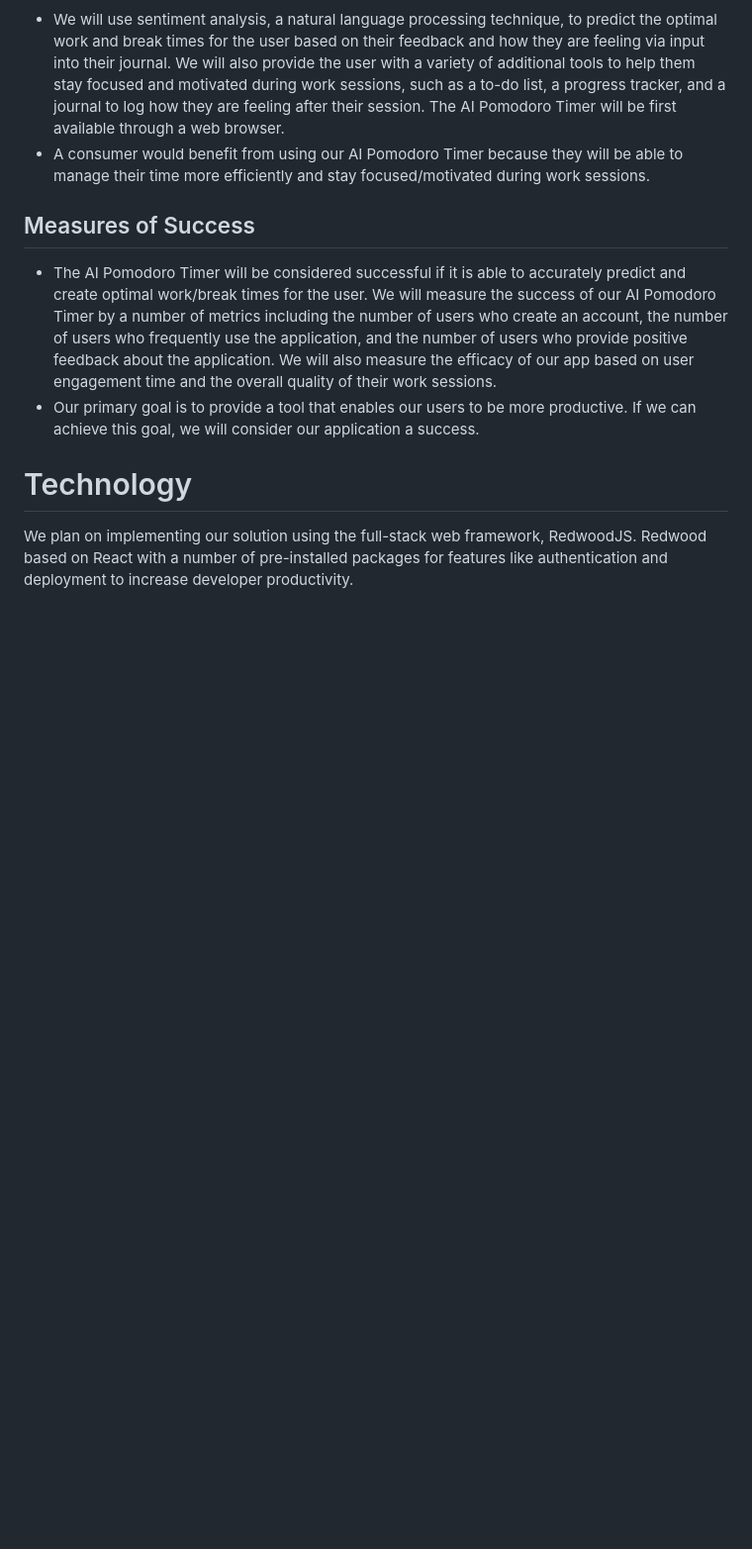
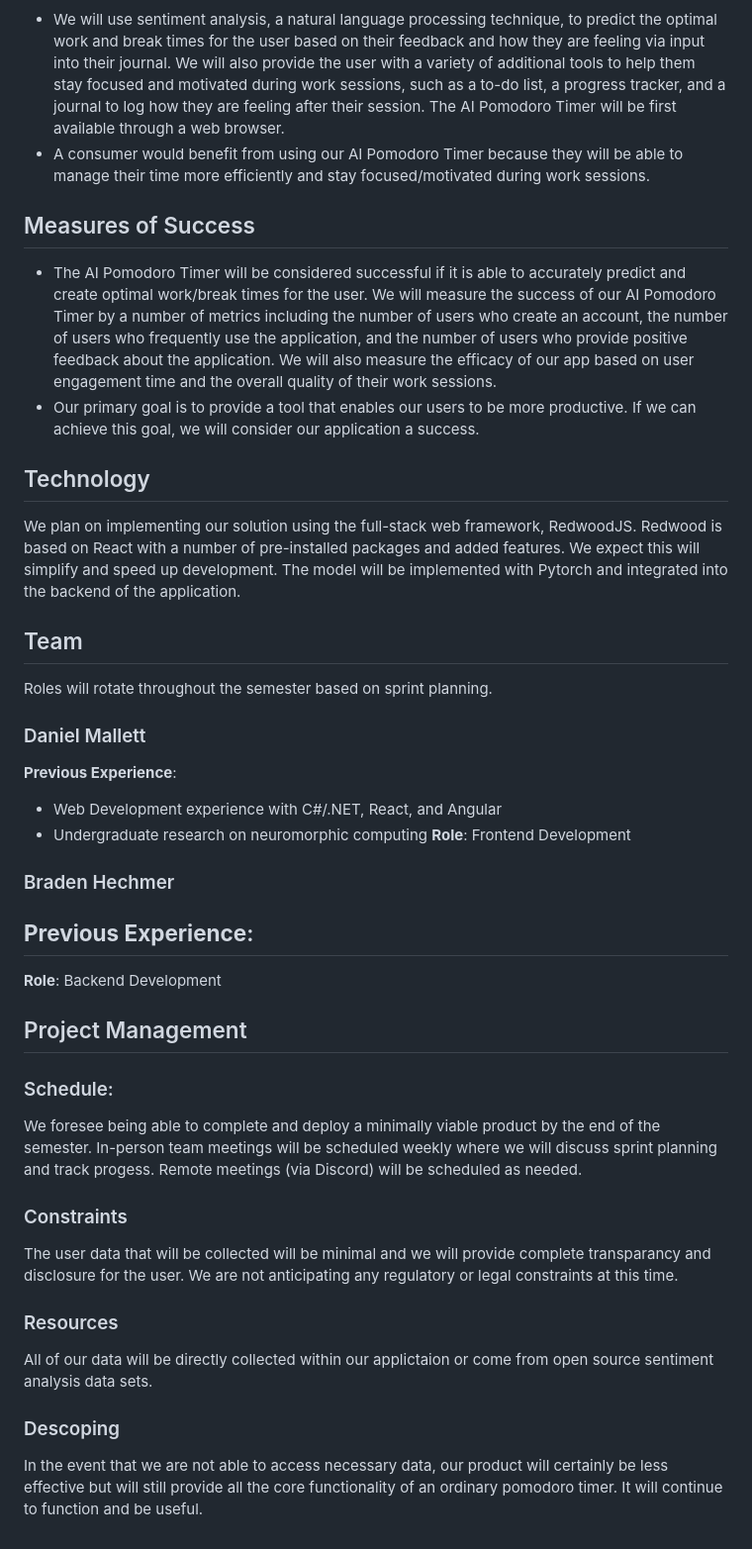
Before and after one commit to AIPomodoro/AIPomodoro, a Markdown page: README.md, the part around the change. Shown at 99% size. Rendered like a GitHub page; blank space fills up the shorter version.

Commit message:
Update README.md
adding to technology, team, and schedule

```diff
--- a/README.md
+++ b/README.md
@@ -30,6 +30,29 @@
 - The AI Pomodoro Timer will be considered successful if it is able to accurately predict and create optimal work/break times for the user. We will measure the success of our AI Pomodoro Timer by a number of metrics including the number of users who create an account, the number of users who frequently use the application, and the number of users who provide positive feedback about the application. We will also measure the efficacy of our app based on user engagement time and the overall quality of their work sessions.
 - Our primary goal is to provide a tool that enables our users to be more productive. If we can achieve this goal, we will consider our application a success.
 
-# Technology
+## Technology
+We plan on implementing our solution using the full-stack web framework, RedwoodJS. Redwood is based on React with a number of pre-installed packages and added features. We expect this will simplify and speed up development.
+The model will be implemented with Pytorch and integrated into the backend of the application.
 
-We plan on implementing our solution using the full-stack web framework, RedwoodJS. Redwood based on React with a number of pre-installed packages for features like authentication and deployment to increase developer productivity.
+## Team
+Roles will rotate throughout the semester based on sprint planning.
+### Daniel Mallett
+**Previous Experience**:
+ - Web Development experience with C#/.NET, React, and Angular
+ - Undergraduate research on neuromorphic computing
+**Role**: Frontend Development
+### Braden Hechmer
+**Previous Experience**:
+ -
+**Role**: Backend Development
+
+## Project Management
+### Schedule:
+We foresee being able to complete and deploy a minimally viable product by the end of the semester.
+In-person team meetings will be scheduled weekly where we will discuss sprint planning and track progess. Remote meetings (via Discord) will be scheduled as needed.
+### Constraints
+The user data that will be collected will be minimal and we will provide complete transparancy and disclosure for the user. We are not anticipating any regulatory or legal constraints at this time.
+### Resources
+All of our data will be directly collected within our applictaion or come from open source sentiment analysis data sets.
+### Descoping
+In the event that we are not able to access necessary data, our product will certainly be less effective but will still provide all the core functionality of an ordinary pomodoro timer. It will continue to function and be useful.
```
